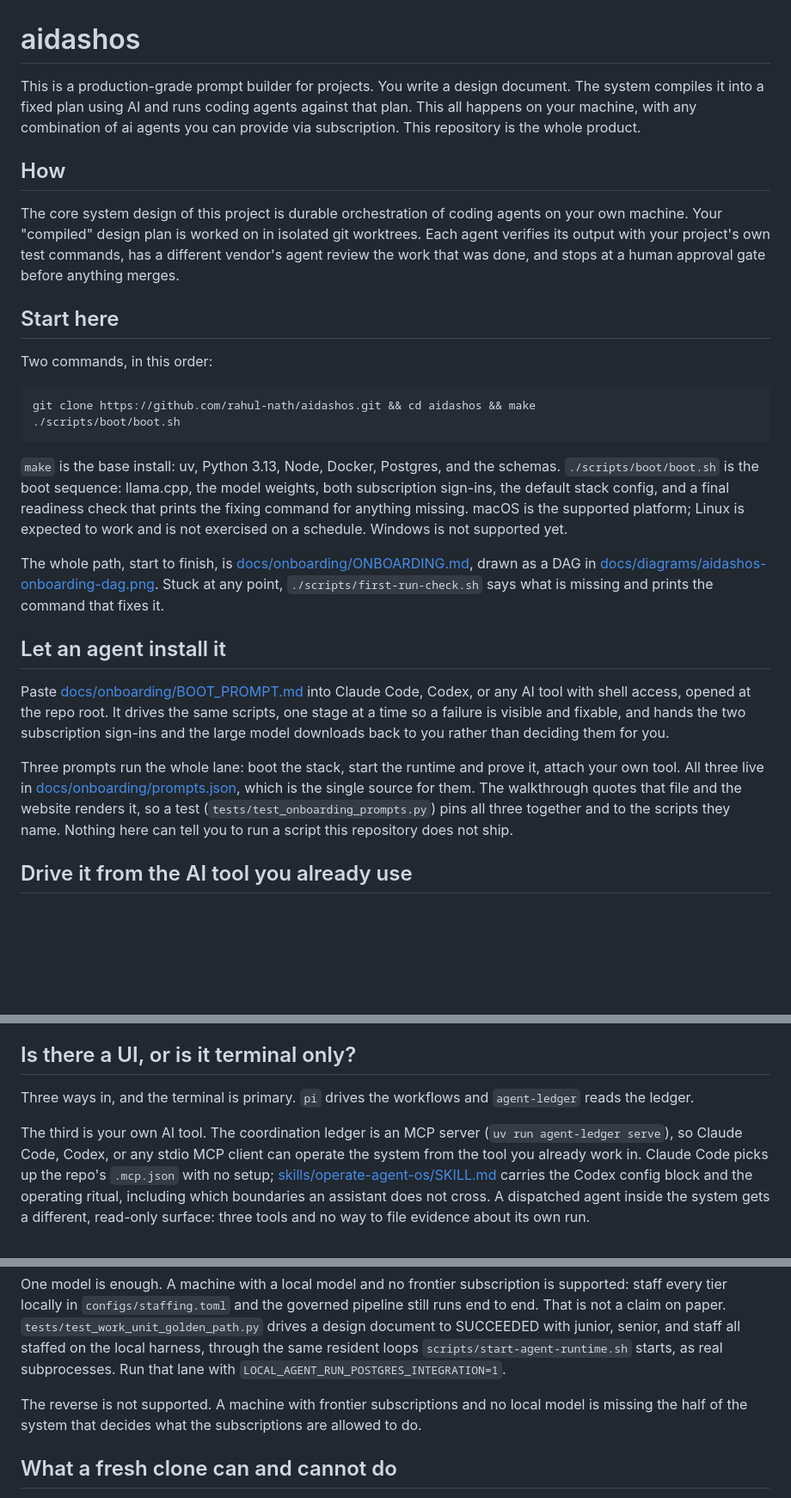
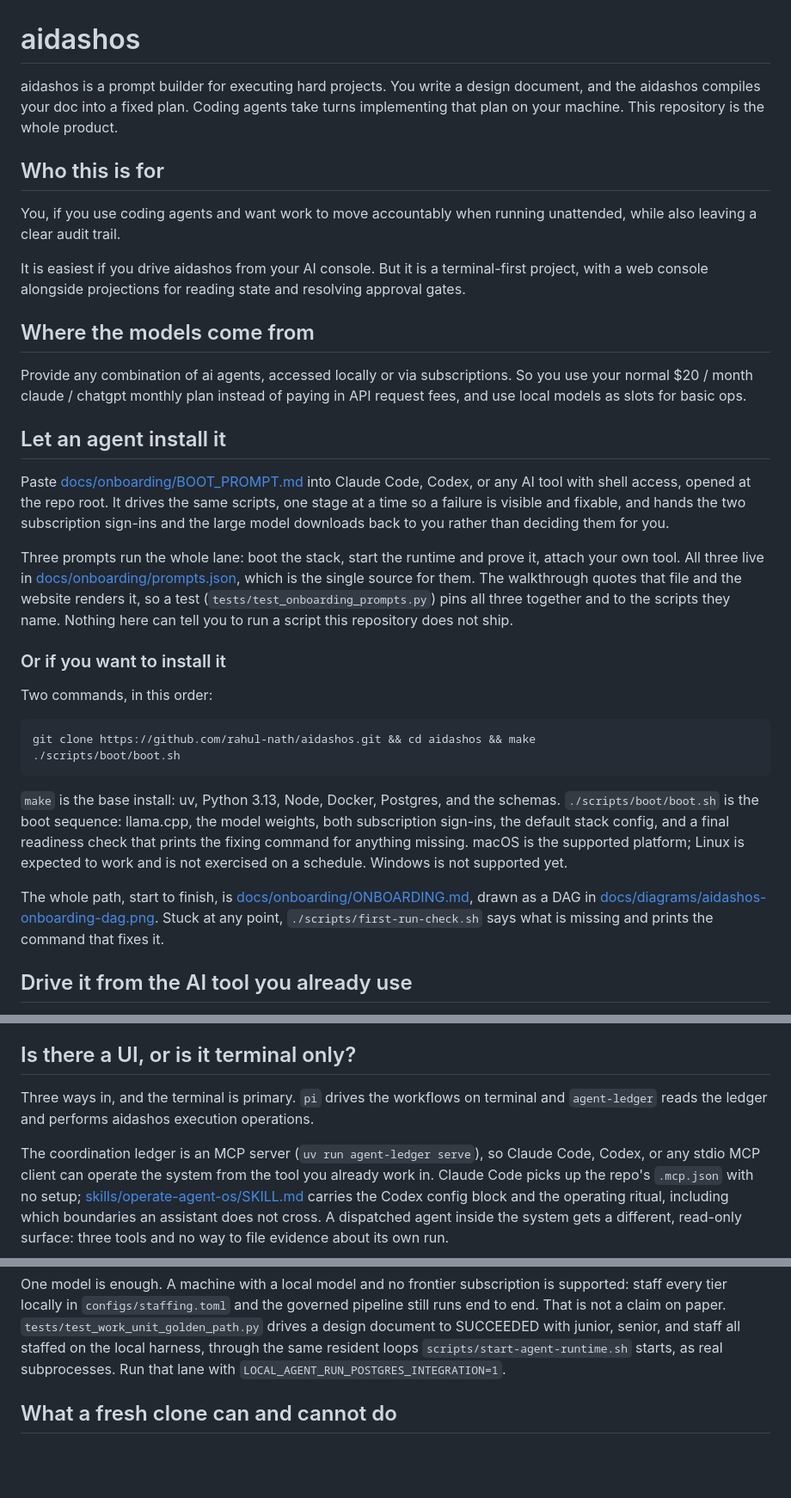
Before and after one commit to rahul-nath/aidashos, a Markdown page: README.md, 3 parts joined by grey strips. Shown at 86% size. Rendered like a GitHub page; blank space fills up the shorter version.

Commit message:
Revise README for clarity and installation guidance
hoisted the important stuff

```diff
--- a/README.md
+++ b/README.md
@@ -1,11 +1,26 @@
 # aidashos
 
-This is a production-grade prompt builder for projects. You write a design document. The system compiles it into a fixed plan using AI and runs coding agents against that plan. This all happens on your machine, with any combination of ai agents you can provide via subscription. This repository is the whole product.
+aidashos is a prompt builder for executing hard projects. You write a design document, and the aidashos compiles your doc into a fixed plan. Coding agents take turns implementing that plan on your machine. This repository is the whole product.
 
-## How
-The core system design of this project is durable orchestration of coding agents on your own machine. Your "compiled" design plan is worked on in isolated git worktrees. Each agent verifies its output with your project's own test commands, has a different vendor's agent review the work that was done, and stops at a human approval gate before anything merges.
+## Who this is for
+You, if you use coding agents and want work to move accountably when running unattended, while also leaving a clear audit trail.
 
-## Start here
+It is easiest if you drive aidashos from your AI console. But it is a terminal-first project, with a web console alongside projections for reading state and resolving approval gates.
+
+## Where the models come from
+Provide any combination of ai agents, accessed locally or via subscriptions. So you use your normal $20 / month claude / chatgpt monthly plan instead of paying in API request fees, and use local models as slots for basic ops.
+
+## Let an agent install it
+
+Paste [docs/onboarding/BOOT_PROMPT.md](docs/onboarding/BOOT_PROMPT.md) into Claude Code, Codex, or any AI tool with shell access, opened at the repo root.
+It drives the same scripts, one stage at a time so a failure is visible and fixable, and hands the two subscription sign-ins and the large model downloads back to you rather than deciding them for you.
+
+Three prompts run the whole lane: boot the stack, start the runtime and prove it, attach your own tool.
+All three live in [docs/onboarding/prompts.json](docs/onboarding/prompts.json), which is the single source for them.
+The walkthrough quotes that file and the website renders it, so a test (`tests/test_onboarding_prompts.py`) pins all three together and to the scripts they name.
+Nothing here can tell you to run a script this repository does not ship.
+
+### Or if you want to install it
 
 Two commands, in this order:
 
@@ -21,16 +36,6 @@ Windows is not supported yet.
 
 The whole path, start to finish, is [docs/onboarding/ONBOARDING.md](docs/onboarding/ONBOARDING.md), drawn as a DAG in [docs/diagrams/aidashos-onboarding-dag.png](docs/diagrams/aidashos-onboarding-dag.png).
 Stuck at any point, `./scripts/first-run-check.sh` says what is missing and prints the command that fixes it.
-
-## Let an agent install it
-
-Paste [docs/onboarding/BOOT_PROMPT.md](docs/onboarding/BOOT_PROMPT.md) into Claude Code, Codex, or any AI tool with shell access, opened at the repo root.
-It drives the same scripts, one stage at a time so a failure is visible and fixable, and hands the two subscription sign-ins and the large model downloads back to you rather than deciding them for you.
-
-Three prompts run the whole lane: boot the stack, start the runtime and prove it, attach your own tool.
-All three live in [docs/onboarding/prompts.json](docs/onboarding/prompts.json), which is the single source for them.
-The walkthrough quotes that file and the website renders it, so a test (`tests/test_onboarding_prompts.py`) pins all three together and to the scripts they name.
-Nothing here can tell you to run a script this repository does not ship.
 
 ## Drive it from the AI tool you already use
 
@@ -113,10 +112,8 @@ The two seats are never the same vendor, so the reviewer does not share the impl
 
 ## Is there a UI, or is it terminal only?
 
-Three ways in, and the terminal is primary.
-`pi` drives the workflows and `agent-ledger` reads the ledger.
+Three ways in, and the terminal is primary. `pi` drives the workflows on terminal and `agent-ledger` reads the ledger and performs aidashos execution operations.
 
-The third is your own AI tool.
 The coordination ledger is an MCP server (`uv run agent-ledger serve`), so Claude Code, Codex, or any stdio MCP client can operate the system from the tool you already work in.
 Claude Code picks up the repo's `.mcp.json` with no setup; [skills/operate-agent-os/SKILL.md](skills/operate-agent-os/SKILL.md) carries the Codex config block and the operating ritual, including which boundaries an assistant does not cross.
 A dispatched agent inside the system gets a different, read-only surface: three tools and no way to file evidence about its own run.
@@ -218,8 +214,6 @@ That is not a claim on paper.
 `tests/test_work_unit_golden_path.py` drives a design document to SUCCEEDED with junior, senior, and staff all staffed on the local harness, through the same resident loops `scripts/start-agent-runtime.sh` starts, as real subprocesses.
 Run that lane with `LOCAL_AGENT_RUN_POSTGRES_INTEGRATION=1`.
 
-The reverse is not supported.
-A machine with frontier subscriptions and no local model is missing the half of the system that decides what the subscriptions are allowed to do.
 
 ## What a fresh clone can and cannot do
 
```
Also changed, not shown: other parts of README.md (+14 -21 lines).
